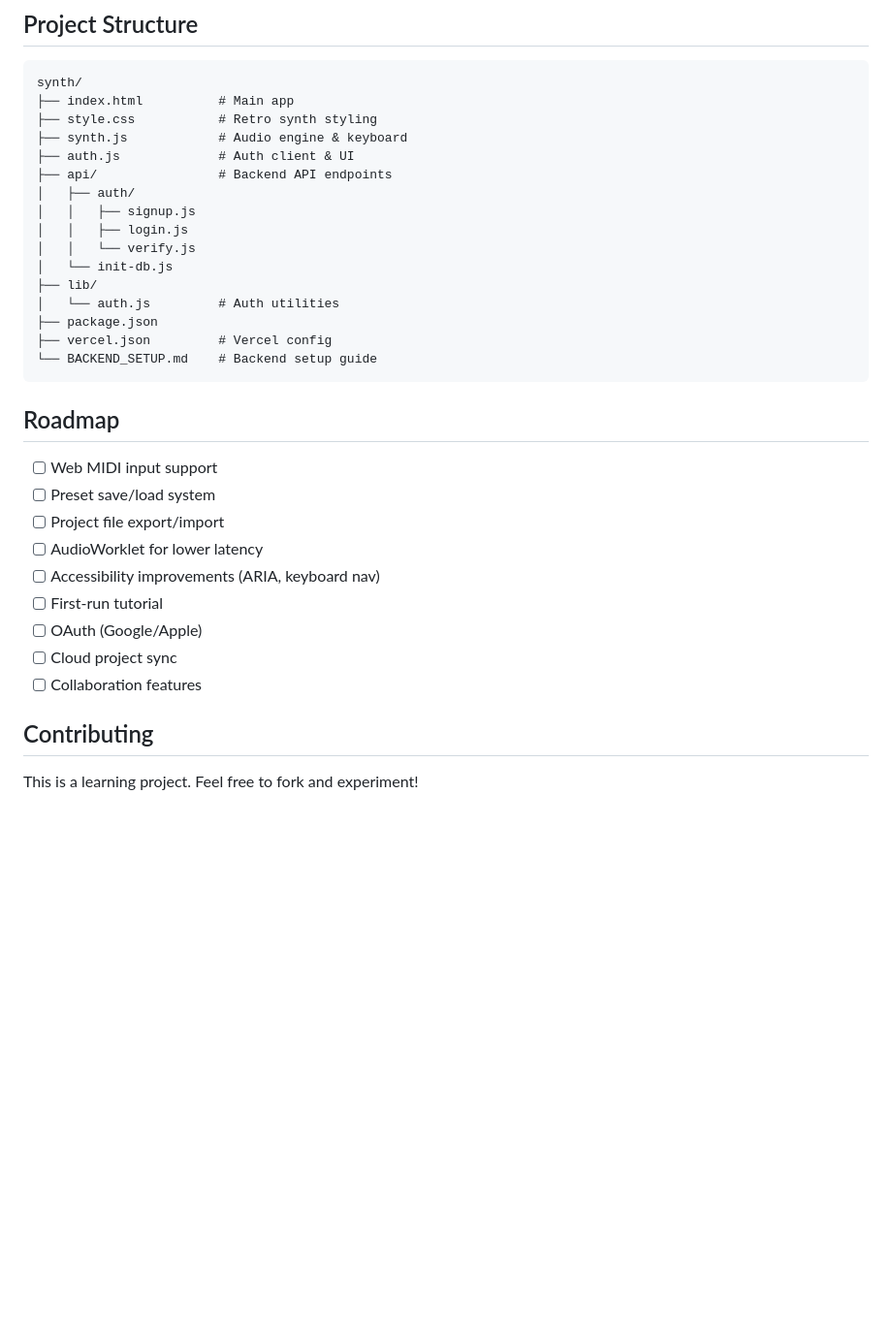
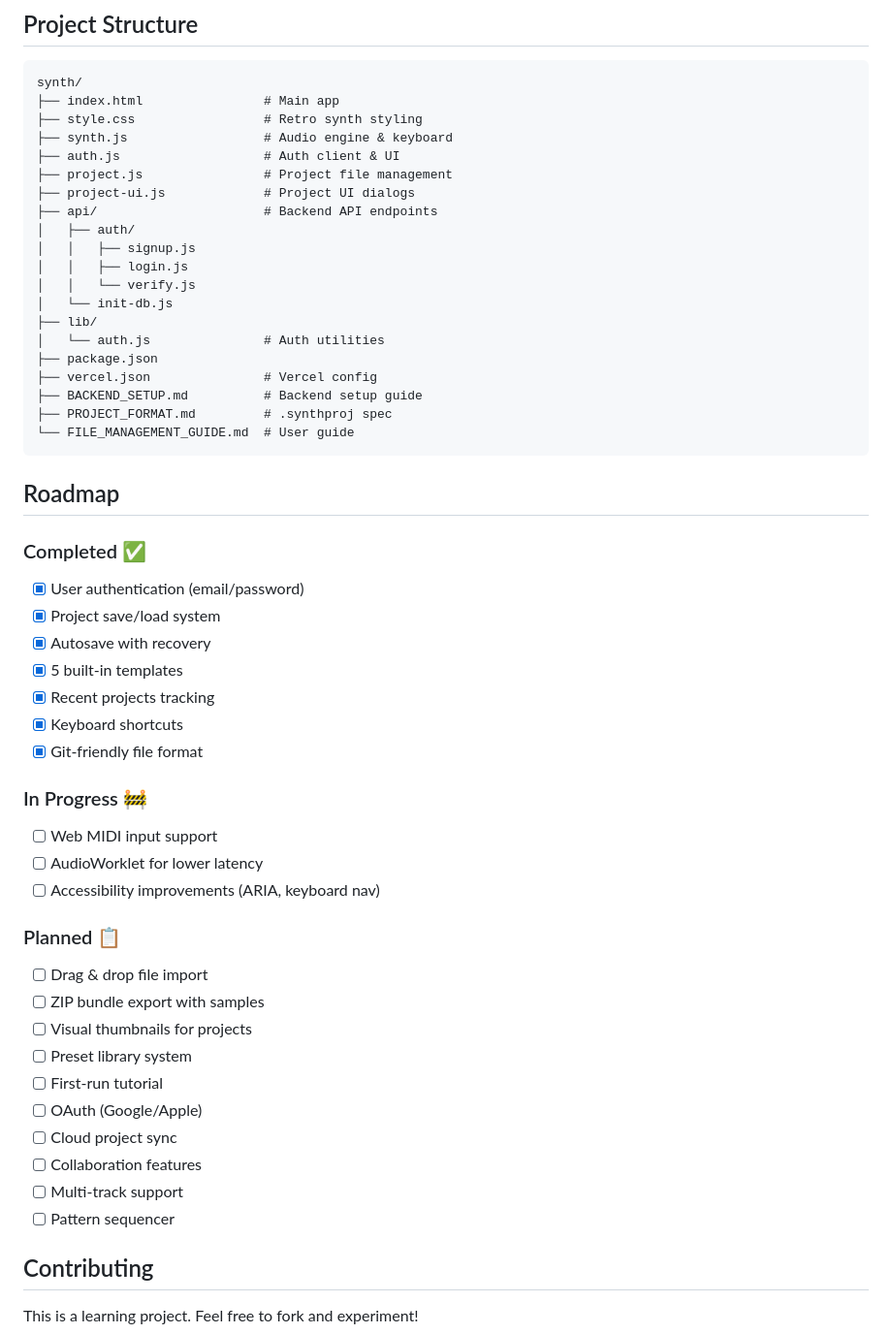
Before and after one commit to dzheng1328/synth, a Markdown page: README.md, the part around the change printed below. Shown: that part at 97% size. Drawn GitHub-style; blank space fills up the shorter version.

Commit message:
Update README with project management features

````diff
--- a/README.md
+++ b/README.md
@@ -80,34 +92,54 @@ npm run dev
 
 ```
 synth/
-├── index.html          # Main app
-├── style.css           # Retro synth styling
-├── synth.js            # Audio engine & keyboard
-├── auth.js             # Auth client & UI
-├── api/                # Backend API endpoints
+├── index.html                # Main app
+├── style.css                 # Retro synth styling
+├── synth.js                  # Audio engine & keyboard
+├── auth.js                   # Auth client & UI
+├── project.js                # Project file management
+├── project-ui.js             # Project UI dialogs
+├── api/                      # Backend API endpoints
 │   ├── auth/
 │   │   ├── signup.js
 │   │   ├── login.js
 │   │   └── verify.js
 │   └── init-db.js
 ├── lib/
-│   └── auth.js         # Auth utilities
+│   └── auth.js               # Auth utilities
 ├── package.json
-├── vercel.json         # Vercel config
-└── BACKEND_SETUP.md    # Backend setup guide
+├── vercel.json               # Vercel config
+├── BACKEND_SETUP.md          # Backend setup guide
+├── PROJECT_FORMAT.md         # .synthproj spec
+└── FILE_MANAGEMENT_GUIDE.md  # User guide
 ```
 
 ## Roadmap
 
+### Completed ✅
+- [x] User authentication (email/password)
+- [x] Project save/load system
+- [x] Autosave with recovery
+- [x] 5 built-in templates
+- [x] Recent projects tracking
+- [x] Keyboard shortcuts
+- [x] Git-friendly file format
+
+### In Progress 🚧
 - [ ] Web MIDI input support
-- [ ] Preset save/load system
-- [ ] Project file export/import
 - [ ] AudioWorklet for lower latency
 - [ ] Accessibility improvements (ARIA, keyboard nav)
+
+### Planned 📋
+- [ ] Drag & drop file import
+- [ ] ZIP bundle export with samples
+- [ ] Visual thumbnails for projects
+- [ ] Preset library system
 - [ ] First-run tutorial
 - [ ] OAuth (Google/Apple)
 - [ ] Cloud project sync
 - [ ] Collaboration features
+- [ ] Multi-track support
+- [ ] Pattern sequencer
 
 ## Contributing
 
````
Also changed, not shown: other parts of README.md (+12 -0 lines).
